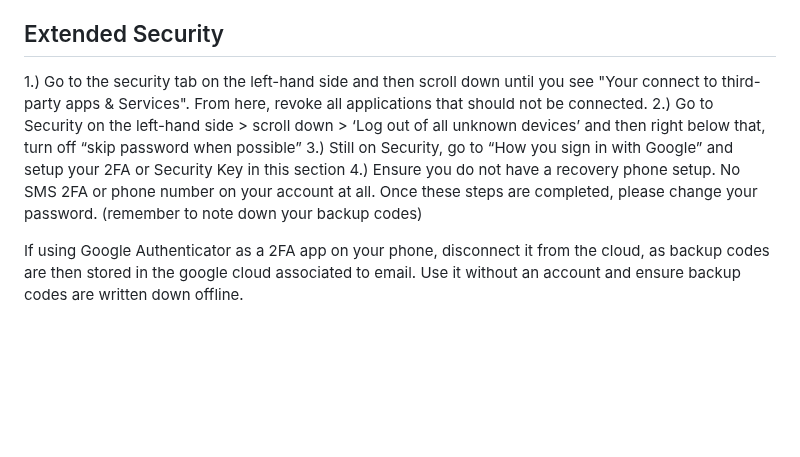
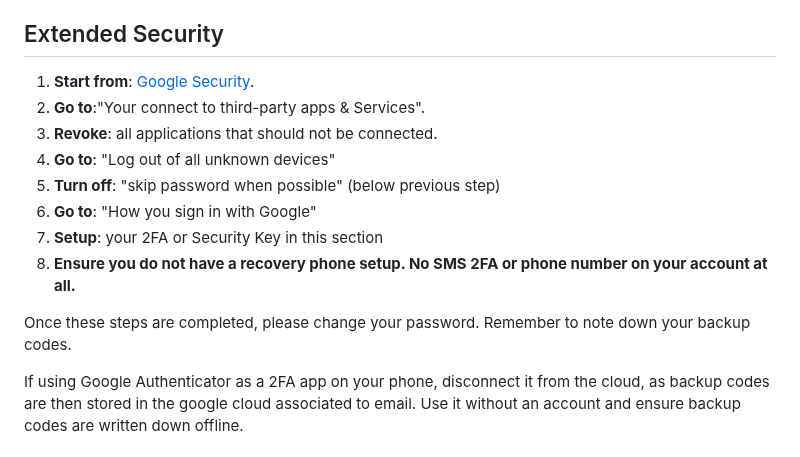
Before and after one commit to security-alliance/frameworks, a Markdown page: src/community-management/google.md, the part around the change. GitHub-like rendering; blank space fills up the shorter version.

Commit message:
Improved formatting and summarized contents (google)

```diff
--- a/src/community-management/google.md
+++ b/src/community-management/google.md
@@ -74,11 +74,16 @@ Publicly visible personal info can aid attackers in impersonating you.
 
 ## Extended Security
 
-1.) Go to the security tab on the left-hand side and then scroll down until you see "Your connect to third-party apps & Services". From here, revoke all applications that should not be connected.
-2.) Go to Security on the left-hand side > scroll down > ‘Log out of all unknown devices’ and then right below that, turn off “skip password when possible”
-3.) Still on Security, go to “How you sign in with Google” and setup your 2FA or Security Key in this section
-4.) Ensure you do not have a recovery phone setup. No SMS 2FA or phone number on your account at all.
-Once these steps are completed, please change your password. (remember to note down your backup codes)
+1. **Start from**: [Google Security](https://myaccount.google.com/security).
+2. **Go to**:"Your connect to third-party apps & Services".
+3. **Revoke**: all applications that should not be connected.
+4. **Go to**: "Log out of all unknown devices"
+5. **Turn off**: "skip password when possible" (below previous step)
+6. **Go to**: "How you sign in with Google"
+7. **Setup**: your 2FA or Security Key in this section
+8. **Ensure you do not have a recovery phone setup. No SMS 2FA or phone number on your account at all.**
+
+Once these steps are completed, please change your password. Remember to note down your backup codes.
 
 If using Google Authenticator as a 2FA app on your phone, disconnect it from the cloud, as backup codes are then stored in the google cloud associated to email. Use it without an account and ensure backup codes are written down offline.
 
```
